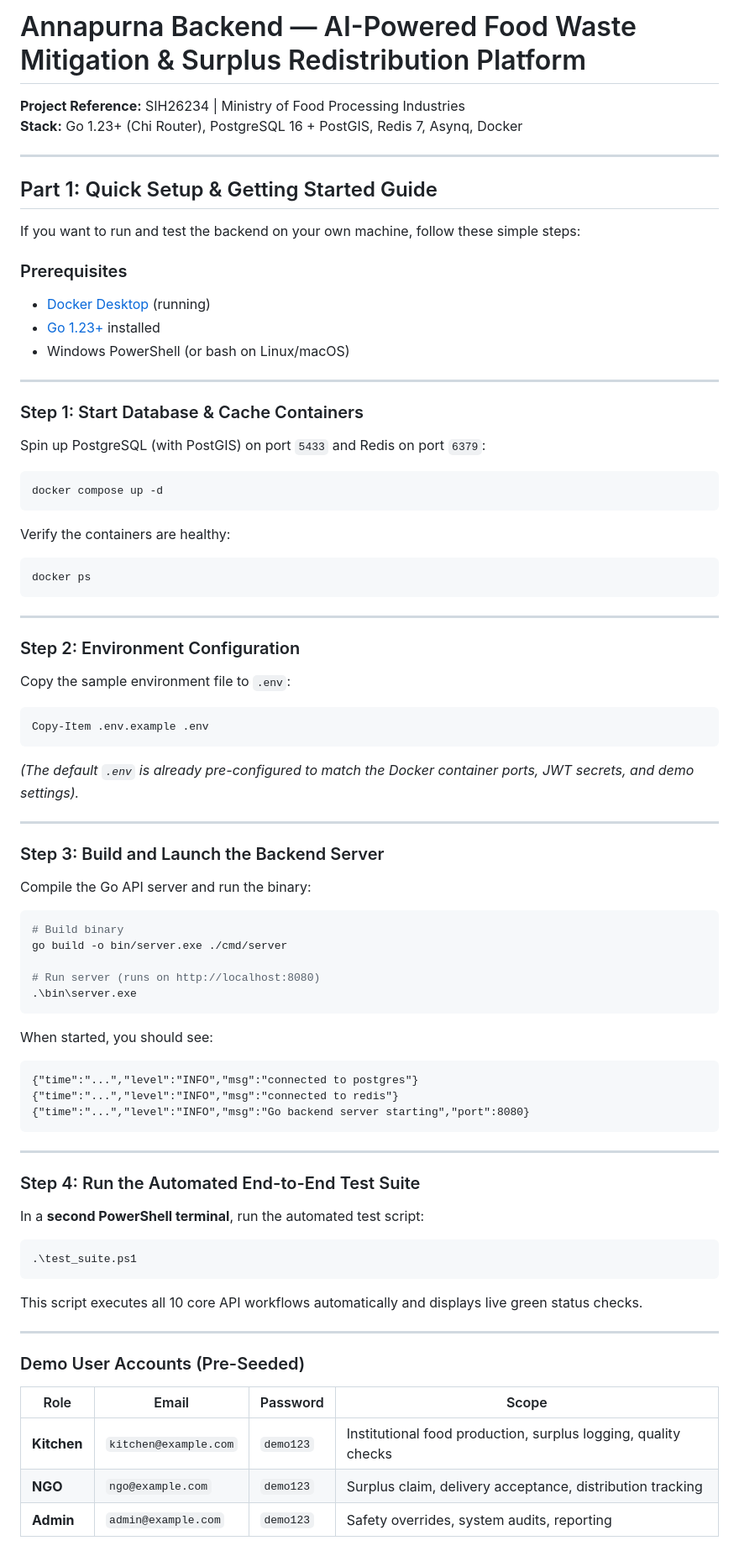
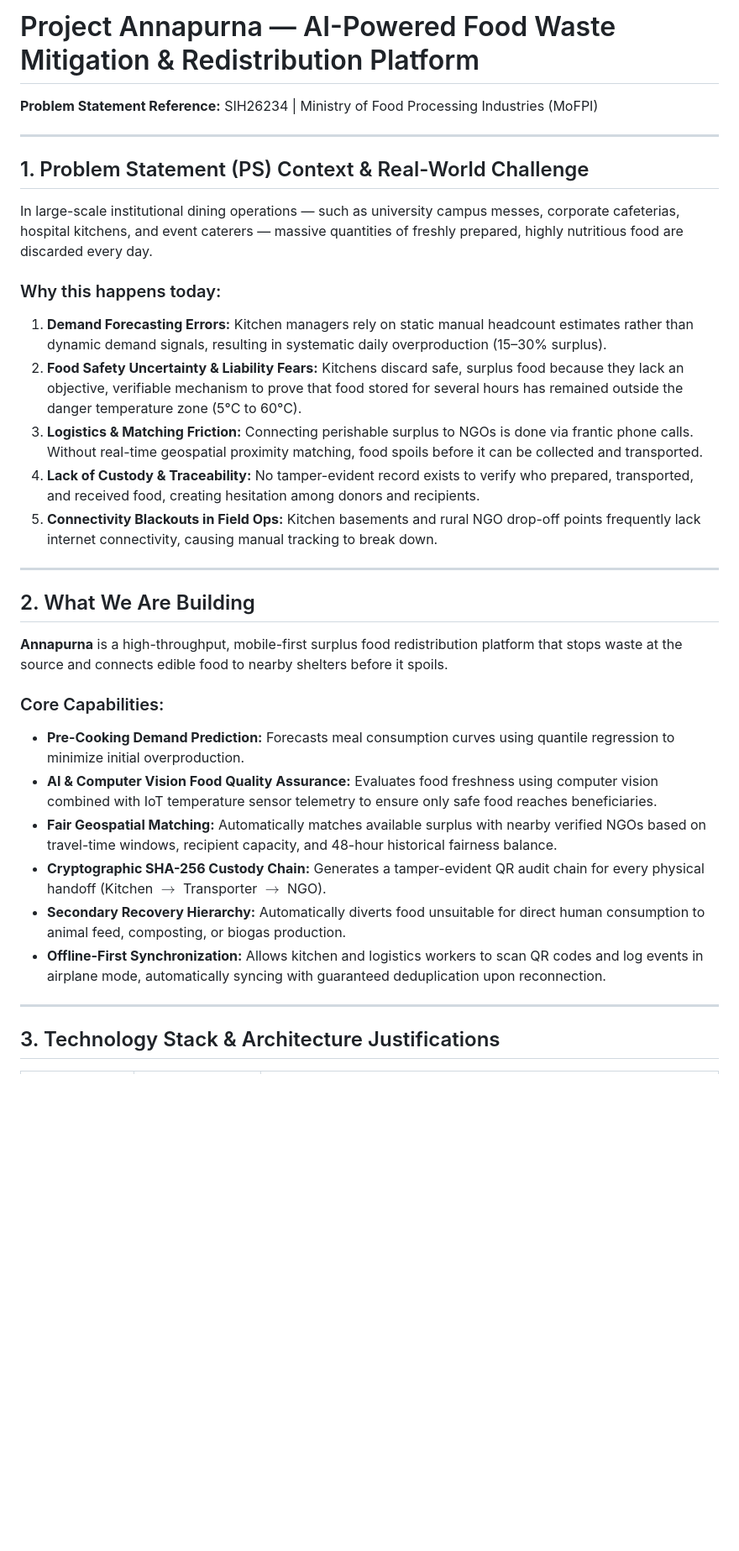
Before and after one commit to AshIndian-Coder/annapurna, a Markdown page: README.md, the part around one of its changes. Shown at 84% size. Rendered like a GitHub page; blank space fills up the shorter version.

````diff
--- a/README.md
+++ b/README.md
@@ -1,73 +1,34 @@
-# Annapurna Backend — AI-Powered Food Waste Mitigation & Surplus Redistribution Platform
-**Project Reference:** SIH26234 | Ministry of Food Processing Industries
-**Stack:** Go 1.23+ (Chi Router), PostgreSQL 16 + PostGIS, Redis 7, Asynq, Docker
+# Project Annapurna — AI-Powered Food Waste Mitigation & Redistribution Platform
+**Problem Statement Reference:** SIH26234 | Ministry of Food Processing Industries (MoFPI)
 
 ---
 
-## Part 1: Quick Setup & Getting Started Guide
+## 1. Problem Statement (PS) Context & Real-World Challenge
 
-If you want to run and test the backend on your own machine, follow these simple steps:
+In large-scale institutional dining operations — such as university campus messes, corporate cafeterias, hospital kitchens, and event caterers — massive quantities of freshly prepared, highly nutritious food are discarded every day.
 
-### Prerequisites
-- [Docker Desktop](https://www.docker.com/products/docker-desktop/) (running)
-- [Go 1.23+](https://go.dev/dl/) installed
-- Windows PowerShell (or bash on Linux/macOS)
+### Why this happens today:
+1. **Demand Forecasting Errors:** Kitchen managers rely on static manual headcount estimates rather than dynamic demand signals, resulting in systematic daily overproduction (15–30% surplus).
+2. **Food Safety Uncertainty & Liability Fears:** Kitchens discard safe, surplus food because they lack an objective, verifiable mechanism to prove that food stored for several hours has remained outside the danger temperature zone (5°C to 60°C).
+3. **Logistics & Matching Friction:** Connecting perishable surplus to NGOs is done via frantic phone calls. Without real-time geospatial proximity matching, food spoils before it can be collected and transported.
+4. **Lack of Custody & Traceability:** No tamper-evident record exists to verify who prepared, transported, and received food, creating hesitation among donors and recipients.
+5. **Connectivity Blackouts in Field Ops:** Kitchen basements and rural NGO drop-off points frequently lack internet connectivity, causing manual tracking to break down.
 
 ---
 
-### Step 1: Start Database & Cache Containers
-Spin up PostgreSQL (with PostGIS) on port `5433` and Redis on port `6379`:
-```powershell
-docker compose up -d
-```
-Verify the containers are healthy:
-```powershell
-docker ps
-```
+## 2. What We Are Building
+
+**Annapurna** is a high-throughput, mobile-first surplus food redistribution platform that stops waste at the source and connects edible food to nearby shelters before it spoils.
+
+### Core Capabilities:
+- **Pre-Cooking Demand Prediction:** Forecasts meal consumption curves using quantile regression to minimize initial overproduction.
+- **AI & Computer Vision Food Quality Assurance:** Evaluates food freshness using computer vision combined with IoT temperature sensor telemetry to ensure only safe food reaches beneficiaries.
+- **Fair Geospatial Matching:** Automatically matches available surplus with nearby verified NGOs based on travel-time windows, recipient capacity, and 48-hour historical fairness balance.
+- **Cryptographic SHA-256 Custody Chain:** Generates a tamper-evident QR audit chain for every physical handoff (Kitchen $\rightarrow$ Transporter $\rightarrow$ NGO).
+- **Secondary Recovery Hierarchy:** Automatically diverts food unsuitable for direct human consumption to animal feed, composting, or biogas production.
+- **Offline-First Synchronization:** Allows kitchen and logistics workers to scan QR codes and log events in airplane mode, automatically syncing with guaranteed deduplication upon reconnection.
 
 ---
 
-### Step 2: Environment Configuration
-Copy the sample environment file to `.env`:
-```powershell
-Copy-Item .env.example .env
-```
-*(The default `.env` is already pre-configured to match the Docker container ports, JWT secrets, and demo settings).*
+## 3. Technology Stack & Architecture Justifications
 
----
-
-### Step 3: Build and Launch the Backend Server
-Compile the Go API server and run the binary:
-```powershell
-# Build binary
-go build -o bin/server.exe ./cmd/server
-
-# Run server (runs on http://localhost:8080)
-.\bin\server.exe
-```
-
-When started, you should see:
-```text
-{"time":"...","level":"INFO","msg":"connected to postgres"}
-{"time":"...","level":"INFO","msg":"connected to redis"}
-{"time":"...","level":"INFO","msg":"Go backend server starting","port":8080}
-```
-
----
-
-### Step 4: Run the Automated End-to-End Test Suite
-In a **second PowerShell terminal**, run the automated test script:
-```powershell
-.\test_suite.ps1
-```
-This script executes all 10 core API workflows automatically and displays live green status checks.
-
----
-
-### Demo User Accounts (Pre-Seeded)
-| Role | Email | Password | Scope |
-|---|---|---|---|
-| **Kitchen** | `kitchen@example.com` | `demo123` | Institutional food production, surplus logging, quality checks |
-| **NGO** | `ngo@example.com` | `demo123` | Surplus claim, delivery acceptance, distribution tracking |
-| **Admin** | `admin@example.com` | `demo123` | Safety overrides, system audits, reporting |
-
````
Also changed, not shown: other parts of README.md (+9 -63 lines).
